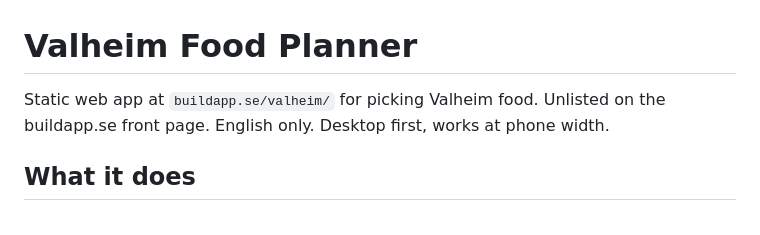
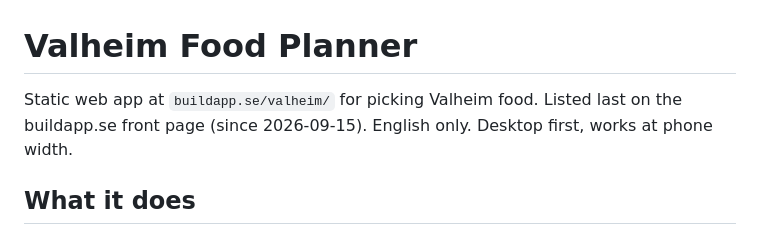
Before and after one commit to buildapp-se/valheim, a Markdown page: CONTEXT.md, the part around the change. Rendered like a GitHub page.

Commit message:
docs: listed on buildapp.se front page
Co-Authored-By: Claude Opus 5 (1M context) <noreply@anthropic.com>

```diff
--- a/CONTEXT.md
+++ b/CONTEXT.md
@@ -1,6 +1,6 @@
 # Valheim Food Planner
 
-Static web app at `buildapp.se/valheim/` for picking Valheim food. Unlisted on the buildapp.se front page. English only. Desktop first, works at phone width.
+Static web app at `buildapp.se/valheim/` for picking Valheim food. Listed last on the buildapp.se front page (since 2026-09-15). English only. Desktop first, works at phone width.
 
 ## What it does
 
```
